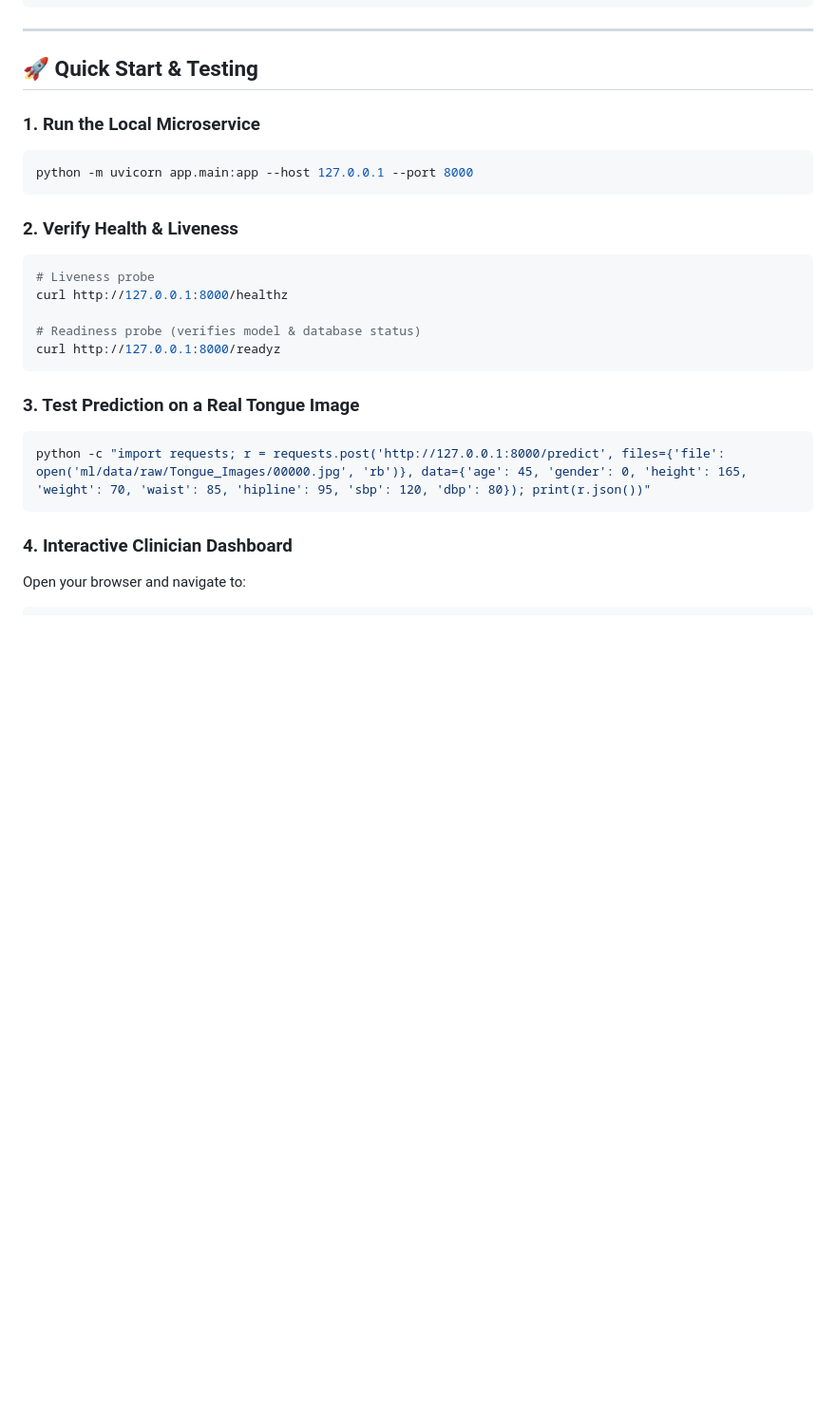
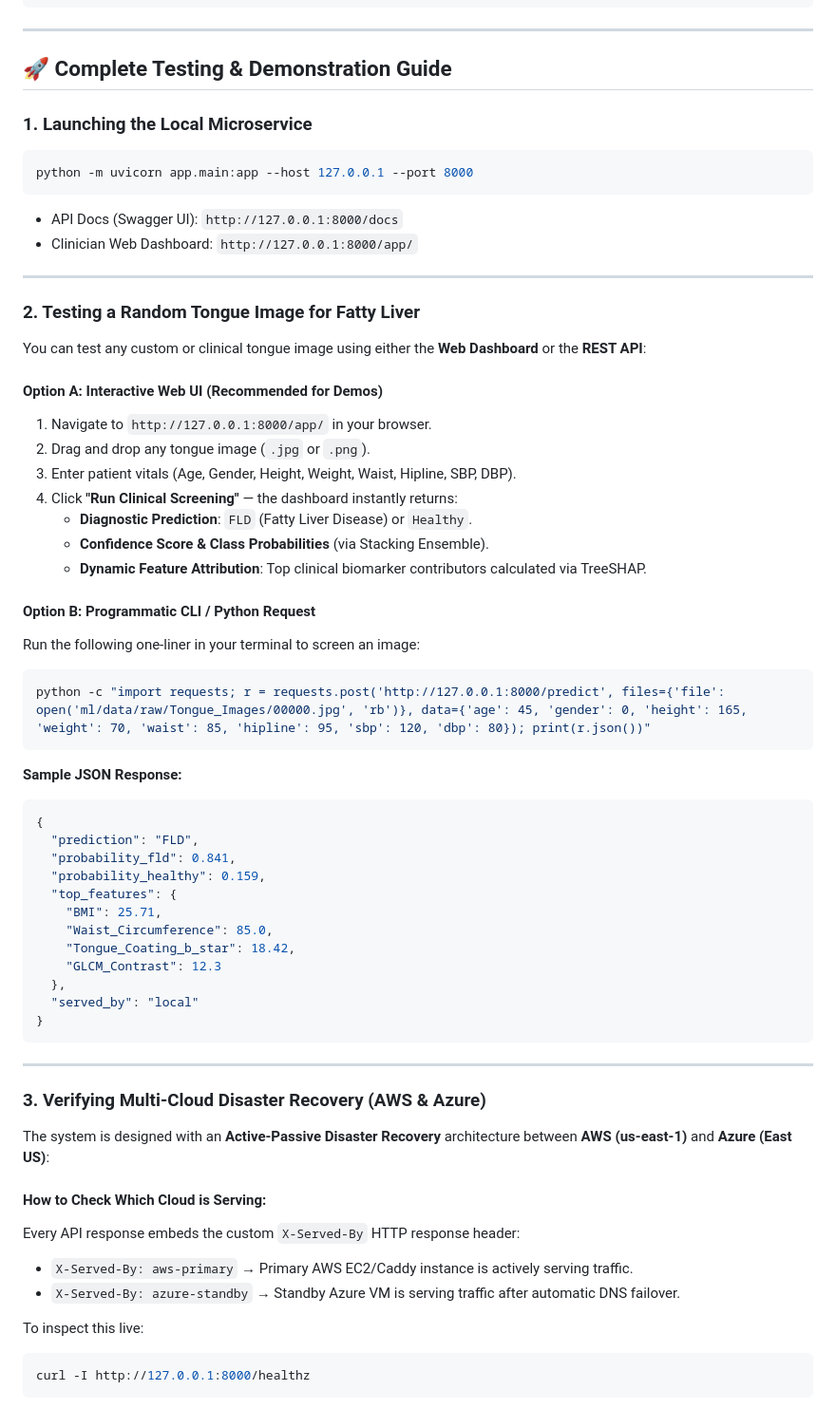
Before and after one commit to Ashwathpat/FLD_ML, a Markdown page: README.md, the part around one of its changes. Shown at 95% size. Rendered like a GitHub page; blank space fills up the shorter version.

Commit message:
docs: enrich README with comprehensive testing, DR failover, and benchmark guides

````diff
--- a/README.md
+++ b/README.md
@@ -68,27 +68,61 @@ fld-screen/
 
 ---
 
-## 🚀 Quick Start & Testing
+## 🚀 Complete Testing & Demonstration Guide
 
-### 1. Run the Local Microservice
+### 1. Launching the Local Microservice
 ```powershell
 python -m uvicorn app.main:app --host 127.0.0.1 --port 8000
 ```
+- API Docs (Swagger UI): `http://127.0.0.1:8000/docs`
+- Clinician Web Dashboard: `http://127.0.0.1:8000/app/`
 
-### 2. Verify Health & Liveness
-```powershell
-# Liveness probe
-curl http://127.0.0.1:8000/healthz
+---
 
-# Readiness probe (verifies model & database status)
-curl http://127.0.0.1:8000/readyz
-```
+### 2. Testing a Random Tongue Image for Fatty Liver
+You can test any custom or clinical tongue image using either the **Web Dashboard** or the **REST API**:
 
-### 3. Test Prediction on a Real Tongue Image
+#### Option A: Interactive Web UI (Recommended for Demos)
+1. Navigate to `http://127.0.0.1:8000/app/` in your browser.
+2. Drag and drop any tongue image (`.jpg` or `.png`).
+3. Enter patient vitals (Age, Gender, Height, Weight, Waist, Hipline, SBP, DBP).
+4. Click **"Run Clinical Screening"** — the dashboard instantly returns:
+   - **Diagnostic Prediction**: `FLD` (Fatty Liver Disease) or `Healthy`.
+   - **Confidence Score & Class Probabilities** (via Stacking Ensemble).
+   - **Dynamic Feature Attribution**: Top clinical biomarker contributors calculated via TreeSHAP.
+
+#### Option B: Programmatic CLI / Python Request
+Run the following one-liner in your terminal to screen an image:
 ```powershell
 python -c "import requests; r = requests.post('http://127.0.0.1:8000/predict', files={'file': open('ml/data/raw/Tongue_Images/00000.jpg', 'rb')}, data={'age': 45, 'gender': 0, 'height': 165, 'weight': 70, 'waist': 85, 'hipline': 95, 'sbp': 120, 'dbp': 80}); print(r.json())"
 ```
+**Sample JSON Response:**
+```json
+{
+  "prediction": "FLD",
+  "probability_fld": 0.841,
+  "probability_healthy": 0.159,
+  "top_features": {
+    "BMI": 25.71,
+    "Waist_Circumference": 85.0,
+    "Tongue_Coating_b_star": 18.42,
+    "GLCM_Contrast": 12.3
+  },
+  "served_by": "local"
+}
+```
 
-### 4. Interactive Clinician Dashboard
-Open your browser and navigate to:
+---
+
+### 3. Verifying Multi-Cloud Disaster Recovery (AWS & Azure)
+The system is designed with an **Active-Passive Disaster Recovery** architecture between **AWS (us-east-1)** and **Azure (East US)**:
+
+#### How to Check Which Cloud is Serving:
+Every API response embeds the custom `X-Served-By` HTTP response header:
+- `X-Served-By: aws-primary` → Primary AWS EC2/Caddy instance is actively serving traffic.
+- `X-Served-By: azure-standby` → Standby Azure VM is serving traffic after automatic DNS failover.
+
+To inspect this live:
+```powershell
+curl -I http://127.0.0.1:8000/healthz
 ```
````
Also changed, not shown: other parts of README.md (+36 -6 lines).
